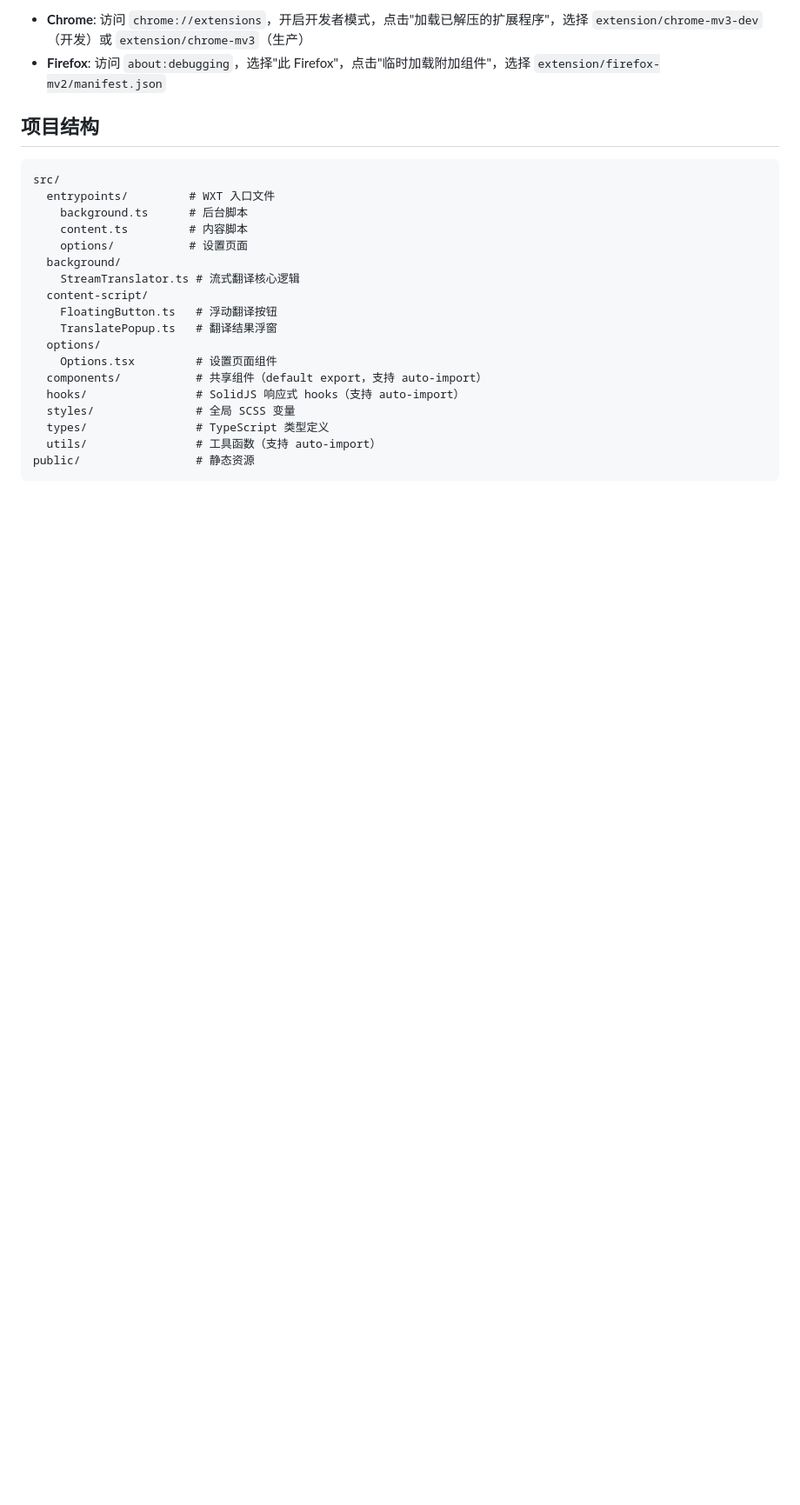
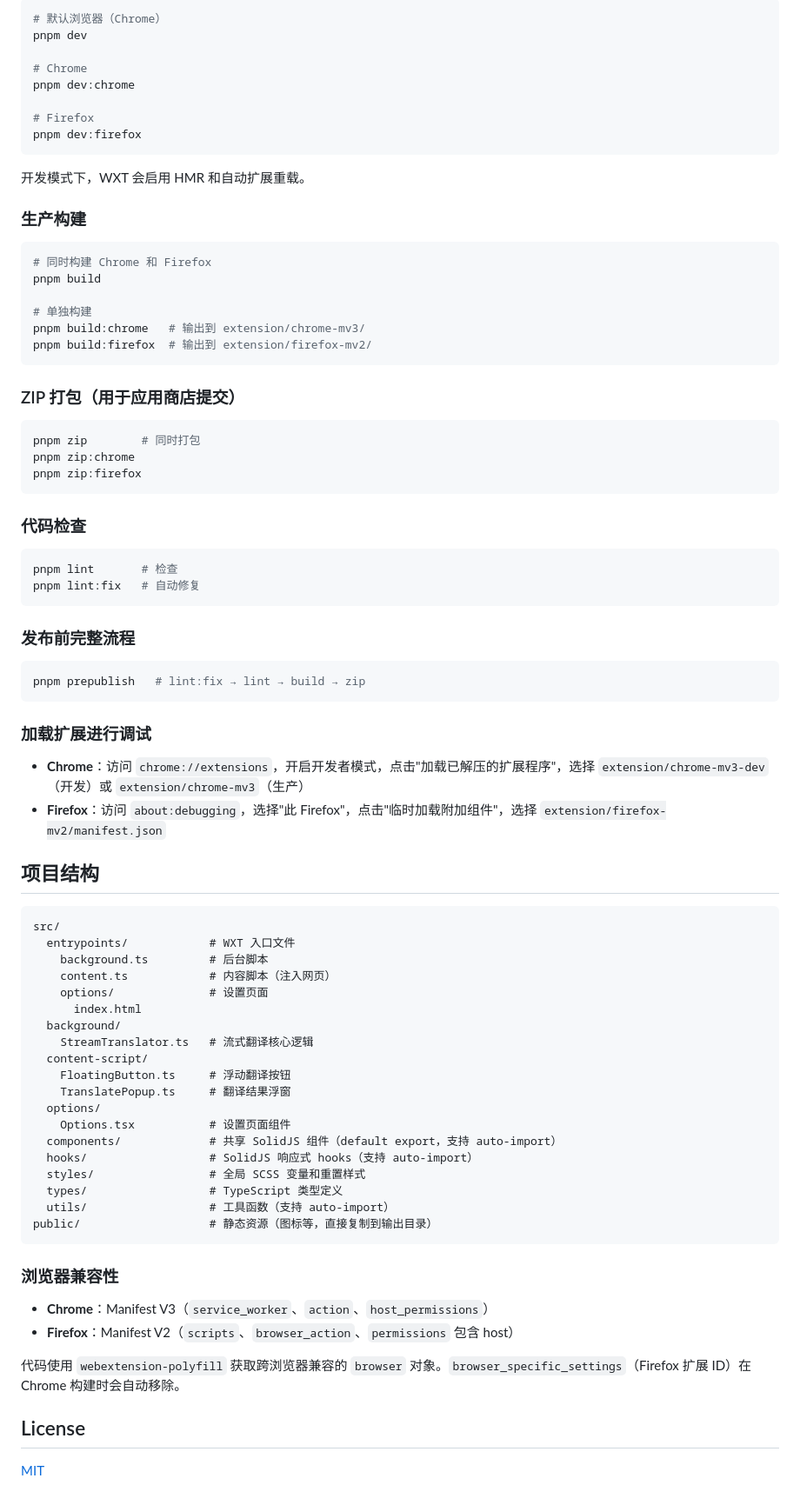
Before and after one commit to Nickyzj628/llm-streaming-translate, a Markdown page: README.md, the part around one of its changes. Shown at 87% size. Rendered like a GitHub page; blank space fills up the shorter version.

````diff
--- a/README.md
+++ b/README.md
@@ -39,26 +64,85 @@ pnpm zip
 
-- **Chrome**: 访问 `chrome://extensions`，开启开发者模式，点击"加载已解压的扩展程序"，选择 `extension/chrome-mv3-dev`（开发）或 `extension/chrome-mv3`（生产）
-- **Firefox**: 访问 `about:debugging`，选择"此 Firefox"，点击"临时加载附加组件"，选择 `extension/firefox-mv2/manifest.json`
+```bash
+# 默认浏览器（Chrome）
+pnpm dev
+
+# Chrome
+pnpm dev:chrome
+
+# Firefox
+pnpm dev:firefox
+```
+
+开发模式下，WXT 会启用 HMR 和自动扩展重载。
+
+### 生产构建
+
+```bash
+# 同时构建 Chrome 和 Firefox
+pnpm build
+
+# 单独构建
+pnpm build:chrome   # 输出到 extension/chrome-mv3/
+pnpm build:firefox  # 输出到 extension/firefox-mv2/
+```
+
+### ZIP 打包（用于应用商店提交）
+
+```bash
+pnpm zip        # 同时打包
+pnpm zip:chrome
+pnpm zip:firefox
+```
+
+### 代码检查
+
+```bash
+pnpm lint       # 检查
+pnpm lint:fix   # 自动修复
+```
+
+### 发布前完整流程
+
+```bash
+pnpm prepublish   # lint:fix → lint → build → zip
+```
+
+### 加载扩展进行调试
+
+- **Chrome**：访问 `chrome://extensions`，开启开发者模式，点击"加载已解压的扩展程序"，选择 `extension/chrome-mv3-dev`（开发）或 `extension/chrome-mv3`（生产）
+- **Firefox**：访问 `about:debugging`，选择"此 Firefox"，点击"临时加载附加组件"，选择 `extension/firefox-mv2/manifest.json`
 
 ## 项目结构
 
 ```
 src/
-  entrypoints/         # WXT 入口文件
-    background.ts      # 后台脚本
-    content.ts         # 内容脚本
-    options/           # 设置页面
+  entrypoints/            # WXT 入口文件
+    background.ts         # 后台脚本
+    content.ts            # 内容脚本（注入网页）
+    options/              # 设置页面
+      index.html
   background/
-    StreamTranslator.ts # 流式翻译核心逻辑
+    StreamTranslator.ts   # 流式翻译核心逻辑
   content-script/
-    FloatingButton.ts   # 浮动翻译按钮
-    TranslatePopup.ts   # 翻译结果浮窗
+    FloatingButton.ts     # 浮动翻译按钮
+    TranslatePopup.ts     # 翻译结果浮窗
   options/
-    Options.tsx         # 设置页面组件
-  components/           # 共享组件（default export，支持 auto-import）
-  hooks/                # SolidJS 响应式 hooks（支持 auto-import）
-  styles/               # 全局 SCSS 变量
-  types/                # TypeScript 类型定义
-  utils/                # 工具函数（支持 auto-import）
-public/                 # 静态资源
+    Options.tsx           # 设置页面组件
+  components/             # 共享 SolidJS 组件（default export，支持 auto-import）
+  hooks/                  # SolidJS 响应式 hooks（支持 auto-import）
+  styles/                 # 全局 SCSS 变量和重置样式
+  types/                  # TypeScript 类型定义
+  utils/                  # 工具函数（支持 auto-import）
+public/                   # 静态资源（图标等，直接复制到输出目录）
 ```
+
+### 浏览器兼容性
+
+- **Chrome**：Manifest V3（`service_worker`、`action`、`host_permissions`）
+- **Firefox**：Manifest V2（`scripts`、`browser_action`、`permissions` 包含 host）
+
+代码使用 `webextension-polyfill` 获取跨浏览器兼容的 `browser` 对象。`browser_specific_settings`（Firefox 扩展 ID）在 Chrome 构建时会自动移除。
+
+## License
+
+[MIT](LICENSE)
````
Also changed, not shown: other parts of README.md (+52 -27 lines), public/demo.gif (added).
